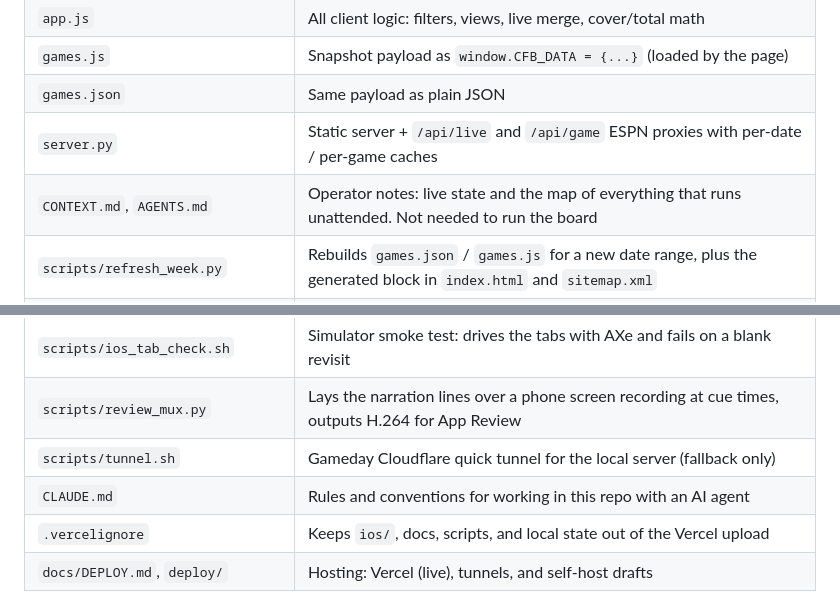
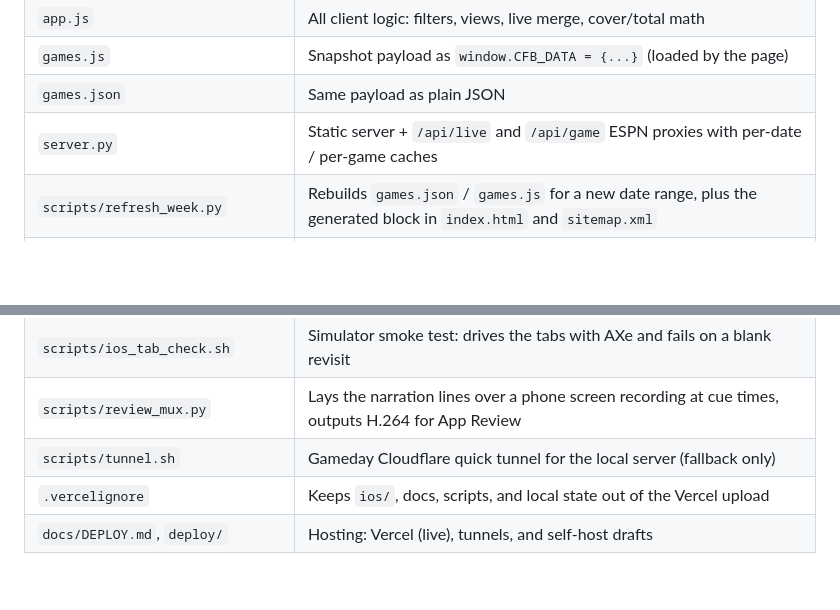
Before and after one commit to ChristianVerdin/cfb-gameday-board, a Markdown page: README.md, 2 parts joined by grey strips. Rendered like a GitHub page; blank space fills up the shorter version.

```diff
--- a/README.md
+++ b/README.md
@@ -104,7 +104,6 @@ needs the server because the browser cannot call ESPN directly.
 | `games.js` | Snapshot payload as `window.CFB_DATA = {...}` (loaded by the page) |
 | `games.json` | Same payload as plain JSON |
 | `server.py` | Static server + `/api/live` and `/api/game` ESPN proxies with per-date / per-game caches |
-| `CONTEXT.md`, `AGENTS.md` | Operator notes: live state and the map of everything that runs unattended. Not needed to run the board |
 | `scripts/refresh_week.py` | Rebuilds `games.json` / `games.js` for a new date range, plus the generated block in `index.html` and `sitemap.xml` |
 | `docs/ARCHITECTURE.md` | Snapshot vs live, ESPN endpoints, Open-Meteo process, weekly rebuild |
 | `docs/screenshots/` | The images in this README (live board and iOS simulator, Week 8 2026) |
@@ -124,7 +123,6 @@ needs the server because the browser cannot call ESPN directly.
 | `scripts/ios_tab_check.sh` | Simulator smoke test: drives the tabs with AXe and fails on a blank revisit |
 | `scripts/review_mux.py` | Lays the narration lines over a phone screen recording at cue times, outputs H.264 for App Review |
 | `scripts/tunnel.sh` | Gameday Cloudflare quick tunnel for the local server (fallback only) |
-| `CLAUDE.md` | Rules and conventions for working in this repo with an AI agent |
 | `.vercelignore` | Keeps `ios/`, docs, scripts, and local state out of the Vercel upload |
 | `docs/DEPLOY.md`, `deploy/` | Hosting: Vercel (live), tunnels, and self-host drafts |
 
```
Also changed, not shown: other parts of README.md (+1 -1 lines).
